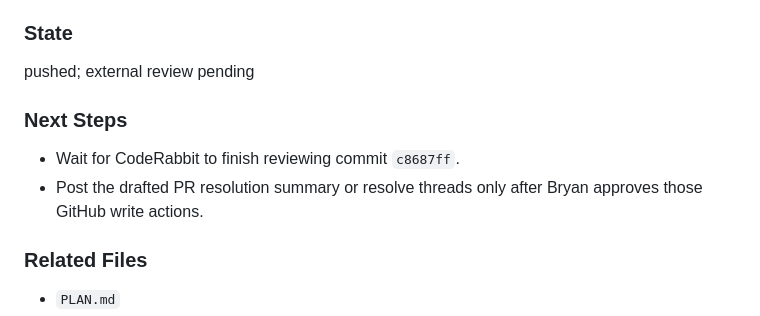
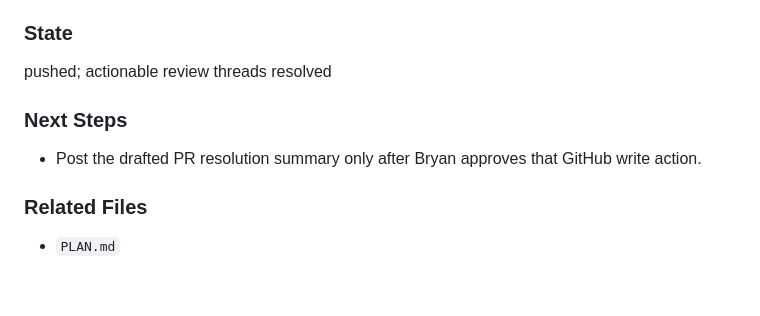
Before and after one commit to revsmoke/anchor, a Markdown page: context_history/contexts/2026-05-14_anchor-pr1-comment-resolution-final.md, the part around the change. Rendered like a GitHub page; blank space fills up the shorter version.

```diff
--- a/context_history/contexts/2026-05-14_anchor-pr1-comment-resolution-final.md
+++ b/context_history/contexts/2026-05-14_anchor-pr1-comment-resolution-final.md
@@ -40,11 +40,10 @@ The WebSocket helper now funnels timeout, constructor failure, ready events, API
 - Follow-up Review Agent B found no docs/portability/thread-coverage issues beyond expected pre-commit closure steps.
 
 ### State
-pushed; external review pending
+pushed; actionable review threads resolved
 
 ### Next Steps
-- Wait for CodeRabbit to finish reviewing commit `c8687ff`.
-- Post the drafted PR resolution summary or resolve threads only after Bryan approves those GitHub write actions.
+- Post the drafted PR resolution summary only after Bryan approves that GitHub write action.
 
 ### Related Files
 - `PLAN.md`
```
Also changed, not shown: PLAN.md (+4 -4 lines).
